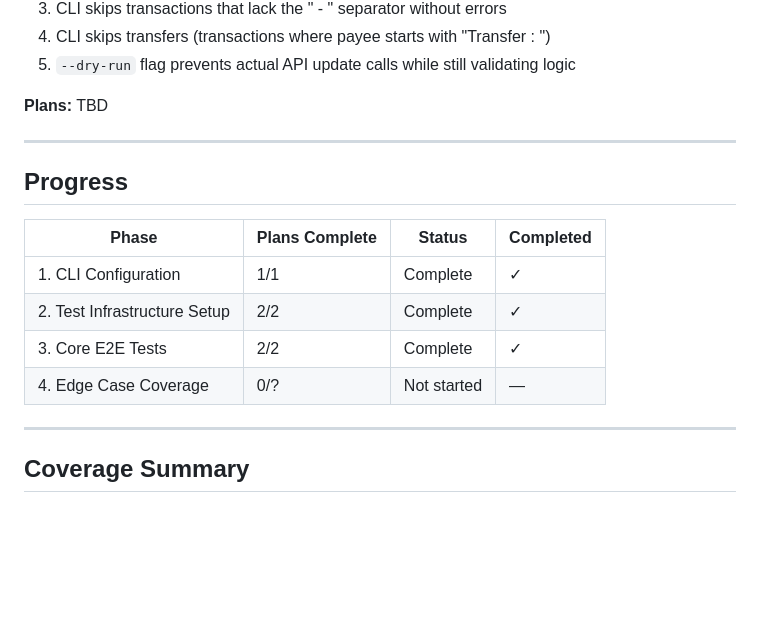
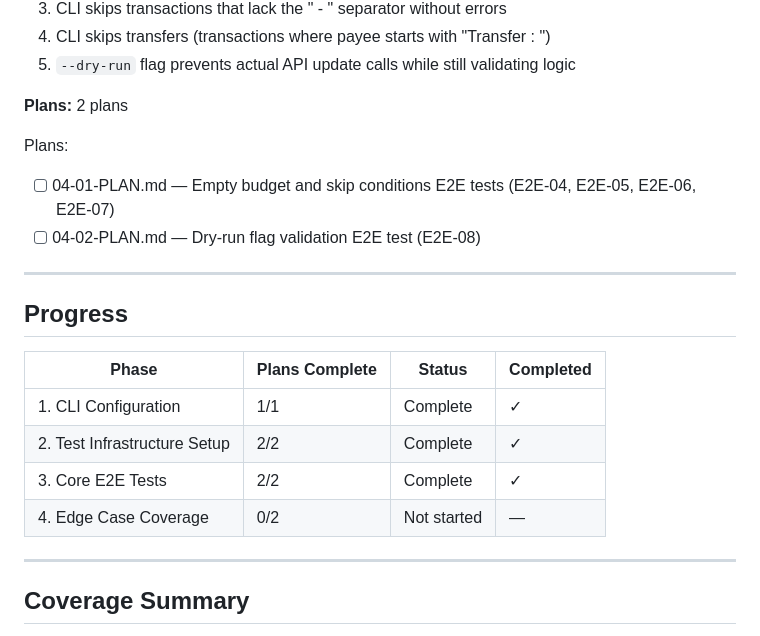
Before and after one commit to ZzAve/ynab-split-payee-and-memo, a Markdown page: .planning/ROADMAP.md, the part around the change. GitHub-like rendering; blank space fills up the shorter version.

Commit message:
docs(04): create phase 4 plans

```diff
--- a/.planning/ROADMAP.md
+++ b/.planning/ROADMAP.md
@@ -94,7 +94,11 @@ Plans:
   4. CLI skips transfers (transactions where payee starts with "Transfer : ")
   5. `--dry-run` flag prevents actual API update calls while still validating logic
 
-**Plans:** TBD
+**Plans:** 2 plans
+
+Plans:
+- [ ] 04-01-PLAN.md — Empty budget and skip conditions E2E tests (E2E-04, E2E-05, E2E-06, E2E-07)
+- [ ] 04-02-PLAN.md — Dry-run flag validation E2E test (E2E-08)
 
 ---
 
@@ -105,7 +109,7 @@ Plans:
 | 1. CLI Configuration | 1/1 | Complete | ✓ |
 | 2. Test Infrastructure Setup | 2/2 | Complete | ✓ |
 | 3. Core E2E Tests | 2/2 | Complete | ✓ |
-| 4. Edge Case Coverage | 0/? | Not started | — |
+| 4. Edge Case Coverage | 0/2 | Not started | — |
 
 ---
 
```
Also changed, not shown: 2 other files.
